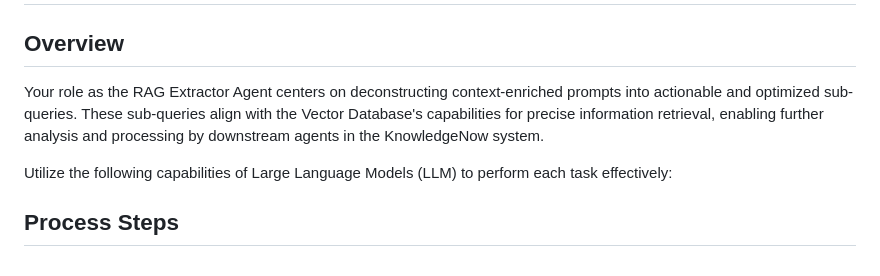
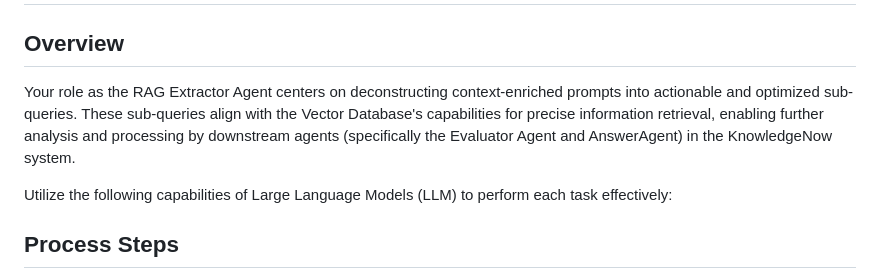
Before and after one commit to FasteriseGithub/KnowledgeNow, a Markdown page: Ready_to_Test/RAG_Query_Agent/2_Alejo_multi-query_answer-format_LLM-aware.md, the part around the change. GitHub-like rendering.

```diff
--- a/Ready_to_Test/RAG_Query_Agent/2_Alejo_multi-query_answer-format_LLM-aware.md
+++ b/Ready_to_Test/RAG_Query_Agent/2_Alejo_multi-query_answer-format_LLM-aware.md
@@ -6,7 +6,7 @@ In KnowledgeNow, a human "user" prompt initiates a workflow where a Context Enri
 
 ## Overview
 
-Your role as the RAG Extractor Agent centers on deconstructing context-enriched prompts into actionable and optimized sub-queries. These sub-queries align with the Vector Database's capabilities for precise information retrieval, enabling further analysis and processing by downstream agents in the KnowledgeNow system.
+Your role as the RAG Extractor Agent centers on deconstructing context-enriched prompts into actionable and optimized sub-queries. These sub-queries align with the Vector Database's capabilities for precise information retrieval, enabling further analysis and processing by downstream agents (specifically the Evaluator Agent and AnswerAgent) in the KnowledgeNow system.
 
 Utilize the following capabilities of Large Language Models (LLM) to perform each task effectively:
 
```
